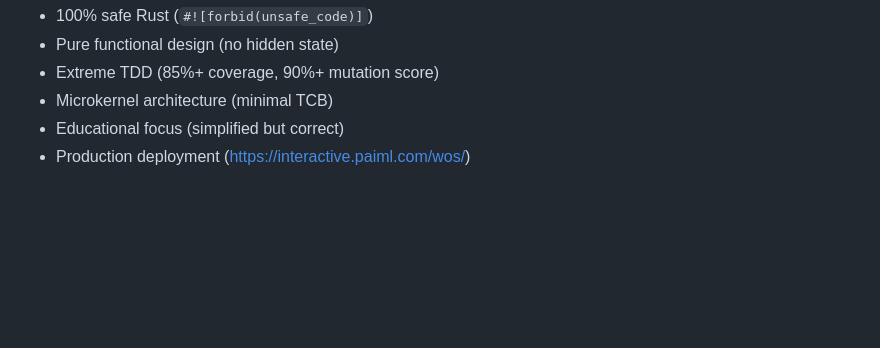
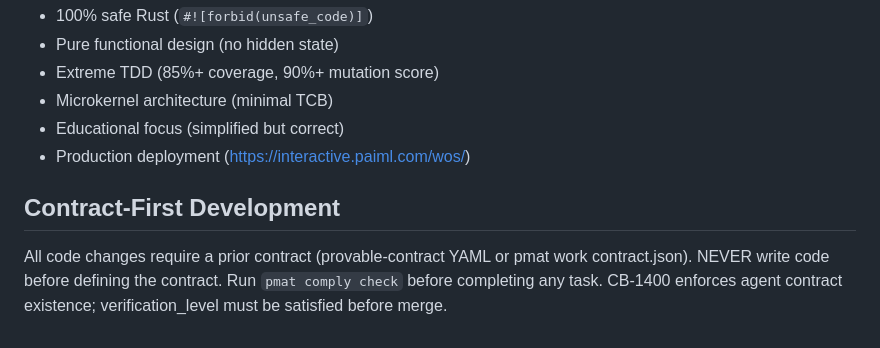
Before and after one commit to paiml/wos, a Markdown page: CLAUDE.md, the part around the change. Rendered like a GitHub page; blank space fills up the shorter version.

Commit message:
docs: add contract-first enforcement to CLAUDE.md (Refs CB-1400)
Co-Authored-By: Claude Opus 4.6 (1M context) <noreply@anthropic.com>

```diff
--- a/CLAUDE.md
+++ b/CLAUDE.md
@@ -709,3 +709,9 @@ WOS is a **tiny but functional educational OS** (~5000 lines) demonstrating real
 - Microkernel architecture (minimal TCB)
 - Educational focus (simplified but correct)
 - Production deployment (https://interactive.paiml.com/wos/)
+
+## Contract-First Development
+
+All code changes require a prior contract (provable-contract YAML or pmat work contract.json).
+NEVER write code before defining the contract. Run `pmat comply check` before completing any task.
+CB-1400 enforces agent contract existence; verification_level must be satisfied before merge.
```
